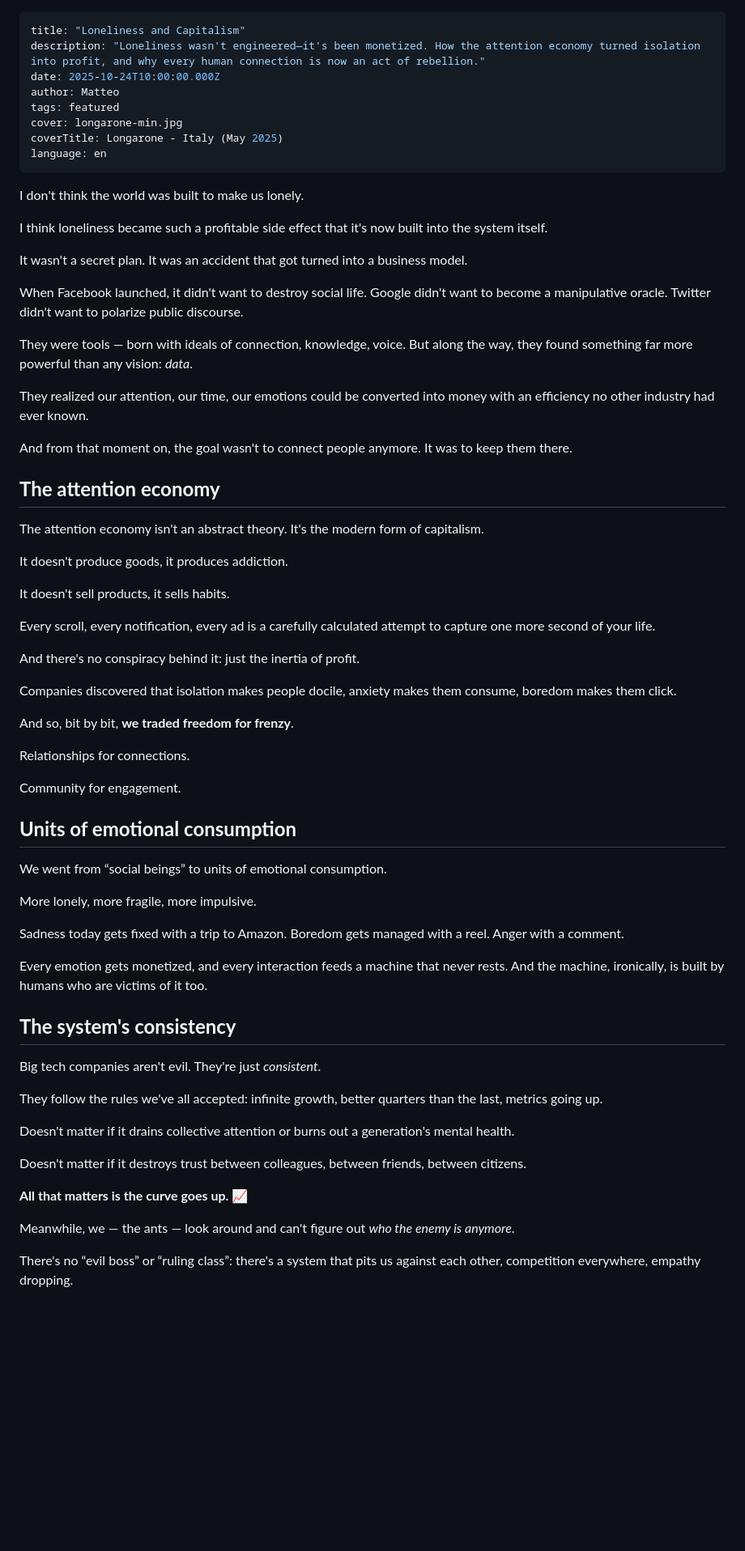
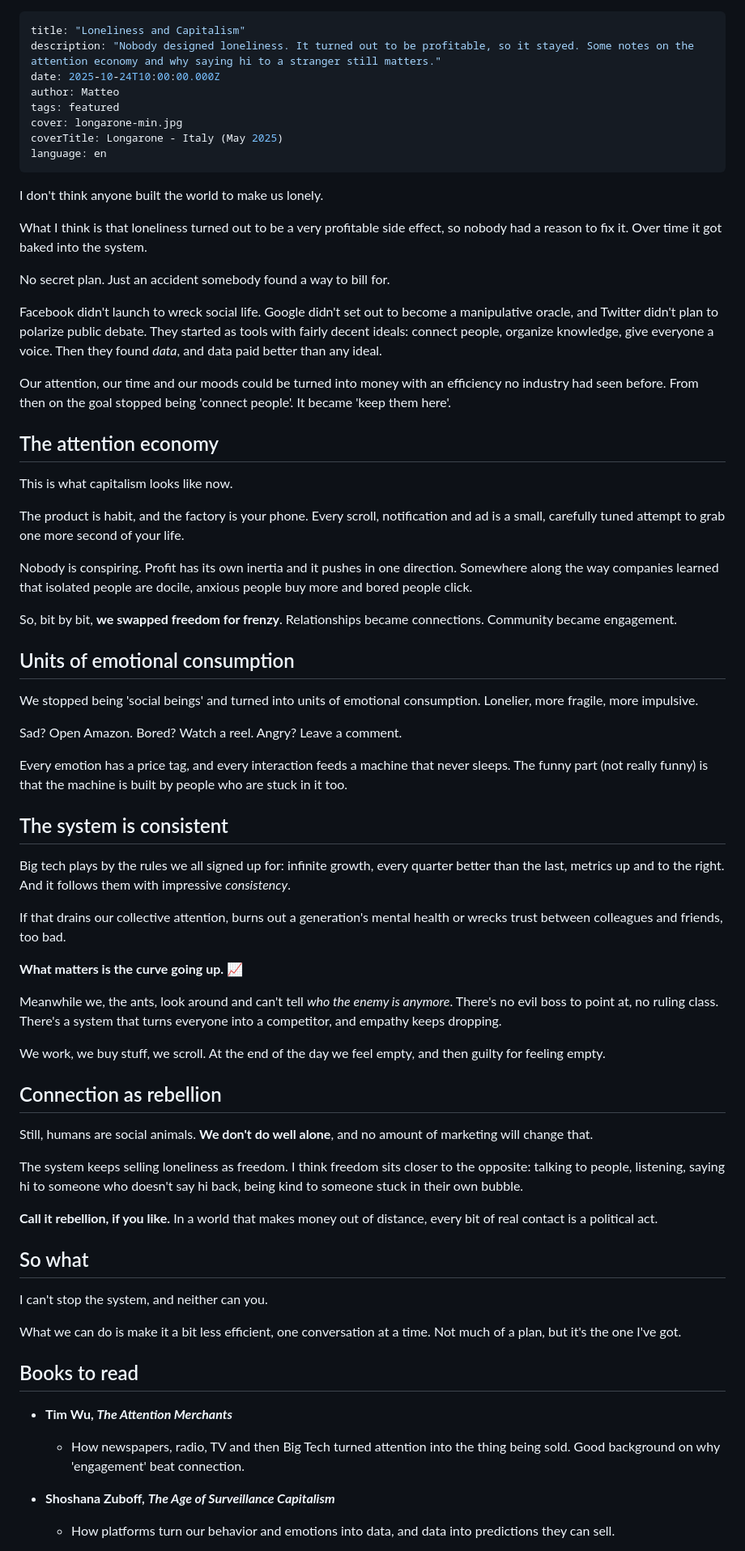
Before and after one commit to borgateo/blog-2025, a Markdown page: src/posts/loneliness-capitalism.md, the part around one of its changes. Shown at 81% size. Drawn GitHub-style; blank space fills up the shorter version.

Commit message:
rewrite loneliness post in EN and IT, drop em dashes
Co-Authored-By: Claude Opus 5.5 <noreply@anthropic.com>

```diff
--- a/src/posts/loneliness-capitalism.md
+++ b/src/posts/loneliness-capitalism.md
@@ -1,6 +1,6 @@
 ---
 title: "Loneliness and Capitalism"
-description: "Loneliness wasn't engineered—it's been monetized. How the attention economy turned isolation into profit, and why every human connection is now an act of rebellion."
+description: "Nobody designed loneliness. It turned out to be profitable, so it stayed. Some notes on the attention economy and why saying hi to a stranger still matters."
 date: 2025-10-24T10:00:00.000Z
 author: Matteo
 tags: featured
@@ -9,63 +9,65 @@ coverTitle: Longarone - Italy (May 2025)
 language: en
 ---
 
-I don't think the world was built to make us lonely.
+I don't think anyone built the world to make us lonely.
 
-I think loneliness became such a profitable side effect that it's now built into the system itself.
+What I think is that loneliness turned out to be a very profitable side effect, so nobody had a reason to fix it. Over time it got baked into the system.
 
-It wasn't a secret plan. It was an accident that got turned into a business model.
+No secret plan. Just an accident somebody found a way to bill for.
 
-When Facebook launched, it didn't want to destroy social life. Google didn't want to become a manipulative oracle. Twitter didn't want to polarize public discourse.
+Facebook didn't launch to wreck social life. Google didn't set out to become a manipulative oracle, and Twitter didn't plan to polarize public debate. They started as tools with fairly decent ideals: connect people, organize knowledge, give everyone a voice. Then they found _data_, and data paid better than any ideal.
 
-They were tools — born with ideals of connection, knowledge, voice. But along the way, they found something far more powerful than any vision: _data_.
+Our attention, our time and our moods could be turned into money with an efficiency no industry had seen before. From then on the goal stopped being 'connect people'. It became 'keep them here'.
 
-They realized our attention, our time, our emotions could be converted into money with an efficiency no other industry had ever known.
+## The attention economy
 
-And from that moment on, the goal wasn't to connect people anymore. It was to keep them there.
+This is what capitalism looks like now.
 
-## **The attention economy**
+The product is habit, and the factory is your phone. Every scroll, notification and ad is a small, carefully tuned attempt to grab one more second of your life.
 
-The attention economy isn't an abstract theory. It's the modern form of capitalism.
+Nobody is conspiring. Profit has its own inertia and it pushes in one direction. Somewhere along the way companies learned that isolated people are docile, anxious people buy more and bored people click.
 
-It doesn't produce goods, it produces addiction.
+So, bit by bit, **we swapped freedom for frenzy**. Relationships became connections. Community became engagement.
 
-It doesn't sell products, it sells habits.
+## Units of emotional consumption
 
-Every scroll, every notification, every ad is a carefully calculated attempt to capture one more second of your life.
+We stopped being 'social beings' and turned into units of emotional consumption. Lonelier, more fragile, more impulsive.
 
-And there's no conspiracy behind it: just the inertia of profit.
+Sad? Open Amazon. Bored? Watch a reel. Angry? Leave a comment.
 
-Companies discovered that isolation makes people docile, anxiety makes them consume, boredom makes them click.
+Every emotion has a price tag, and every interaction feeds a machine that never sleeps. The funny part (not really funny) is that the machine is built by people who are stuck in it too.
 
-And so, bit by bit, __we traded freedom for frenzy__.
+## The system is consistent
 
-Relationships for connections.
+Big tech plays by the rules we all signed up for: infinite growth, every quarter better than the last, metrics up and to the right. And it follows them with impressive _consistency_.
 
-Community for engagement.
+If that drains our collective attention, burns out a generation's mental health or wrecks trust between colleagues and friends, too bad.
 
-## **Units of emotional consumption**
+**What matters is the curve going up.** 📈
 
-We went from “social beings” to units of emotional consumption.
+Meanwhile we, the ants, look around and can't tell _who the enemy is anymore_. There's no evil boss to point at, no ruling class. There's a system that turns everyone into a competitor, and empathy keeps dropping.
 
-More lonely, more fragile, more impulsive.
+We work, we buy stuff, we scroll. At the end of the day we feel empty, and then guilty for feeling empty.
 
-Sadness today gets fixed with a trip to Amazon. Boredom gets managed with a reel. Anger with a comment.
+## Connection as rebellion
 
-Every emotion gets monetized, and every interaction feeds a machine that never rests. And the machine, ironically, is built by humans who are victims of it too.
+Still, humans are social animals. **We don't do well alone**, and no amount of marketing will change that.
 
-## **The system's consistency**
+The system keeps selling loneliness as freedom. I think freedom sits closer to the opposite: talking to people, listening, saying hi to someone who doesn't say hi back, being kind to someone stuck in their own bubble.
 
-Big tech companies aren't evil. They're just _consistent_.
+**Call it rebellion, if you like.** In a world that makes money out of distance, every bit of real contact is a political act.
 
-They follow the rules we've all accepted: infinite growth, better quarters than the last, metrics going up.
+## So what
 
-Doesn't matter if it drains collective attention or burns out a generation's mental health.
+I can't stop the system, and neither can you.
 
-Doesn't matter if it destroys trust between colleagues, between friends, between citizens.
+What we can do is make it a bit less efficient, one conversation at a time. Not much of a plan, but it's the one I've got.
 
-__All that matters is the curve goes up.__ 📈
+## Books to read
 
-Meanwhile, we — the ants — look around and can't figure out _who the enemy is anymore_.
+- **Tim Wu, _The Attention Merchants_**
+  - How newspapers, radio, TV and then Big Tech turned attention into the thing being sold. Good background on why 'engagement' beat connection.
 
-There's no “evil boss” or “ruling class”: there's a system that pits us against each other, competition everywhere, empathy dropping.
+- **Shoshana Zuboff, _The Age of Surveillance Capitalism_**
+  - How platforms turn our behavior and emotions into data, and data into predictions they can sell.
 
```
Also changed, not shown: other parts of src/posts/loneliness-capitalism.md (+6 -38 lines), src/posts/solitudine-capitalismo-attenzione.md (+27 -61 lines).
